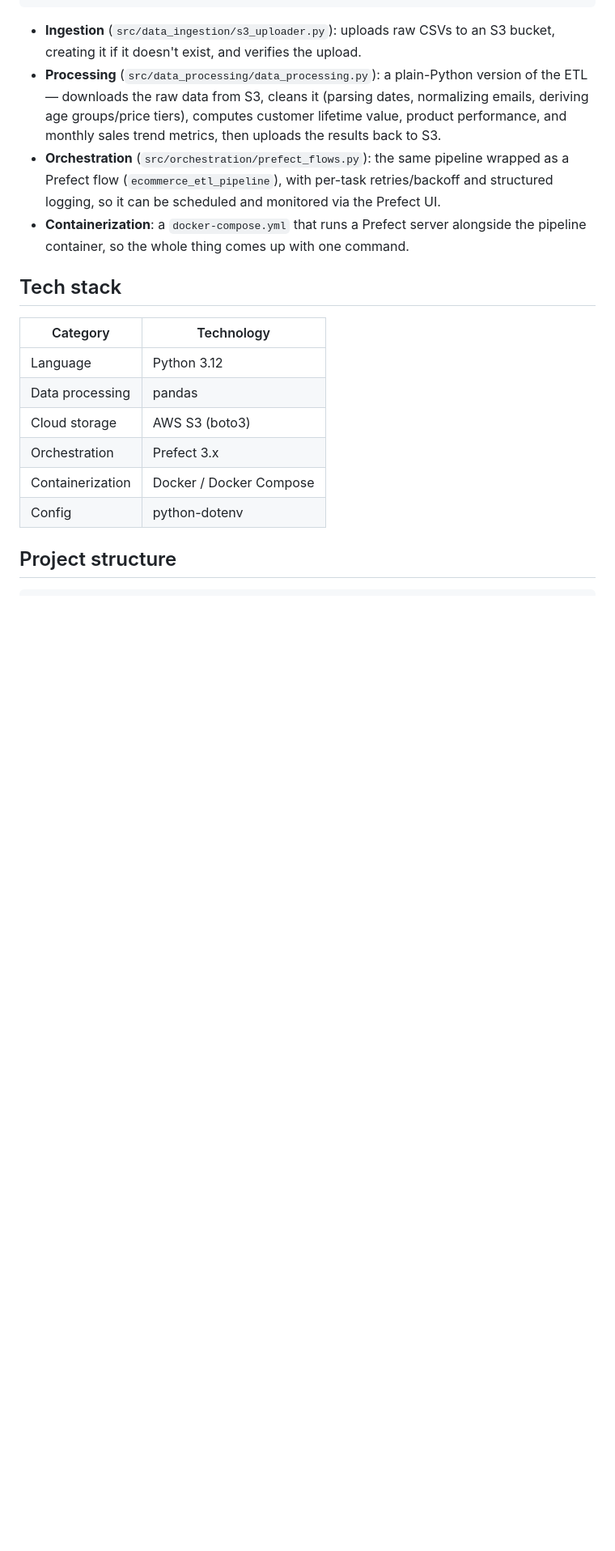
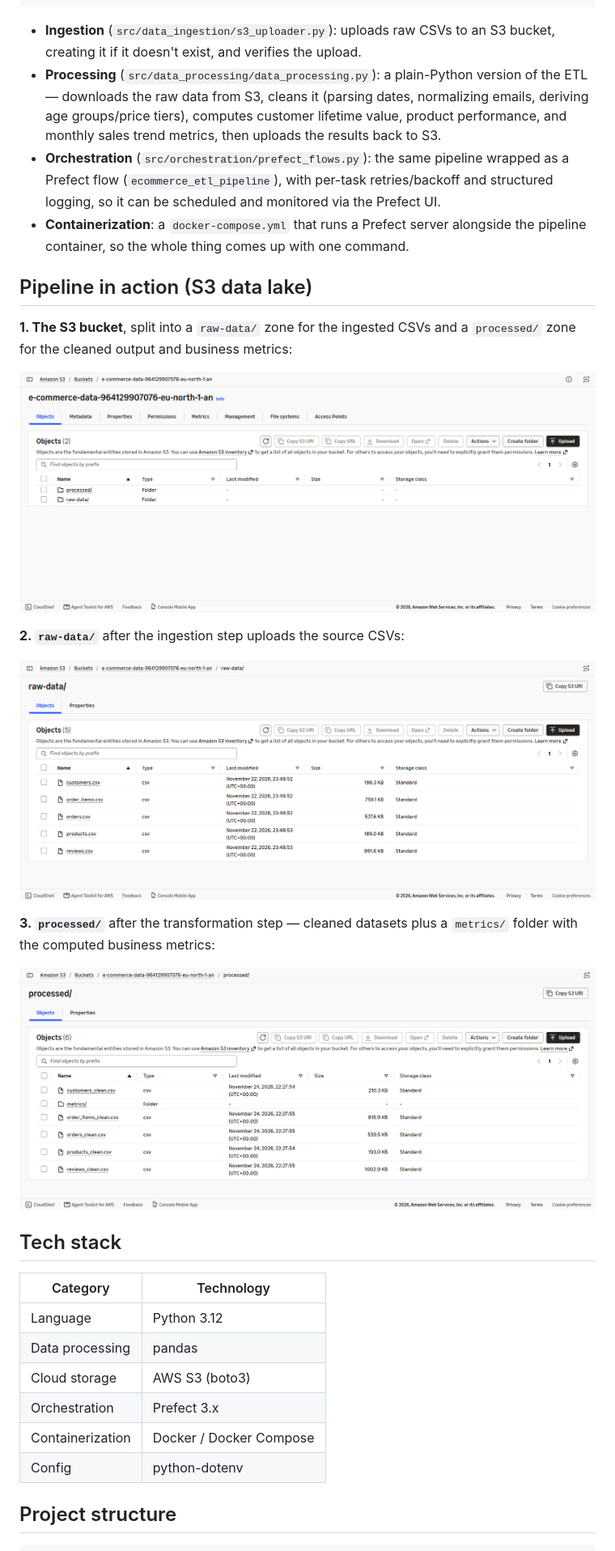
Before and after one commit to MaestroAiman/ecommerce-data-pipeline, a Markdown page: README.md, the part around the change. Shown at 81% size. Rendered like a GitHub page; pictures changed too: docs/images/s3-bucket-overview.png (added), docs/images/s3-processed-data.png (added), docs/images/s3-raw-data.png (added); blank space fills up the shorter version.

Commit message:
docs: add S3 data lake screenshots to README
Show the bucket layout and the actual raw-data/ and processed/
contents produced by a real pipeline run.

```diff
--- a/README.md
+++ b/README.md
@@ -14,6 +14,20 @@ CSV files  →  S3 (raw-data/)  →  Clean & transform  →  Business metrics
 - **Processing** (`src/data_processing/data_processing.py`): a plain-Python version of the ETL — downloads the raw data from S3, cleans it (parsing dates, normalizing emails, deriving age groups/price tiers), computes customer lifetime value, product performance, and monthly sales trend metrics, then uploads the results back to S3.
 - **Orchestration** (`src/orchestration/prefect_flows.py`): the same pipeline wrapped as a Prefect flow (`ecommerce_etl_pipeline`), with per-task retries/backoff and structured logging, so it can be scheduled and monitored via the Prefect UI.
 - **Containerization**: a `docker-compose.yml` that runs a Prefect server alongside the pipeline container, so the whole thing comes up with one command.
+
+## Pipeline in action (S3 data lake)
+
+**1. The S3 bucket**, split into a `raw-data/` zone for the ingested CSVs and a `processed/` zone for the cleaned output and business metrics:
+
+![S3 bucket overview](docs/images/s3-bucket-overview.png)
+
+**2. `raw-data/`** after the ingestion step uploads the source CSVs:
+
+![Raw data in S3](docs/images/s3-raw-data.png)
+
+**3. `processed/`** after the transformation step — cleaned datasets plus a `metrics/` folder with the computed business metrics:
+
+![Processed data in S3](docs/images/s3-processed-data.png)
 
 ## Tech stack
 
```
